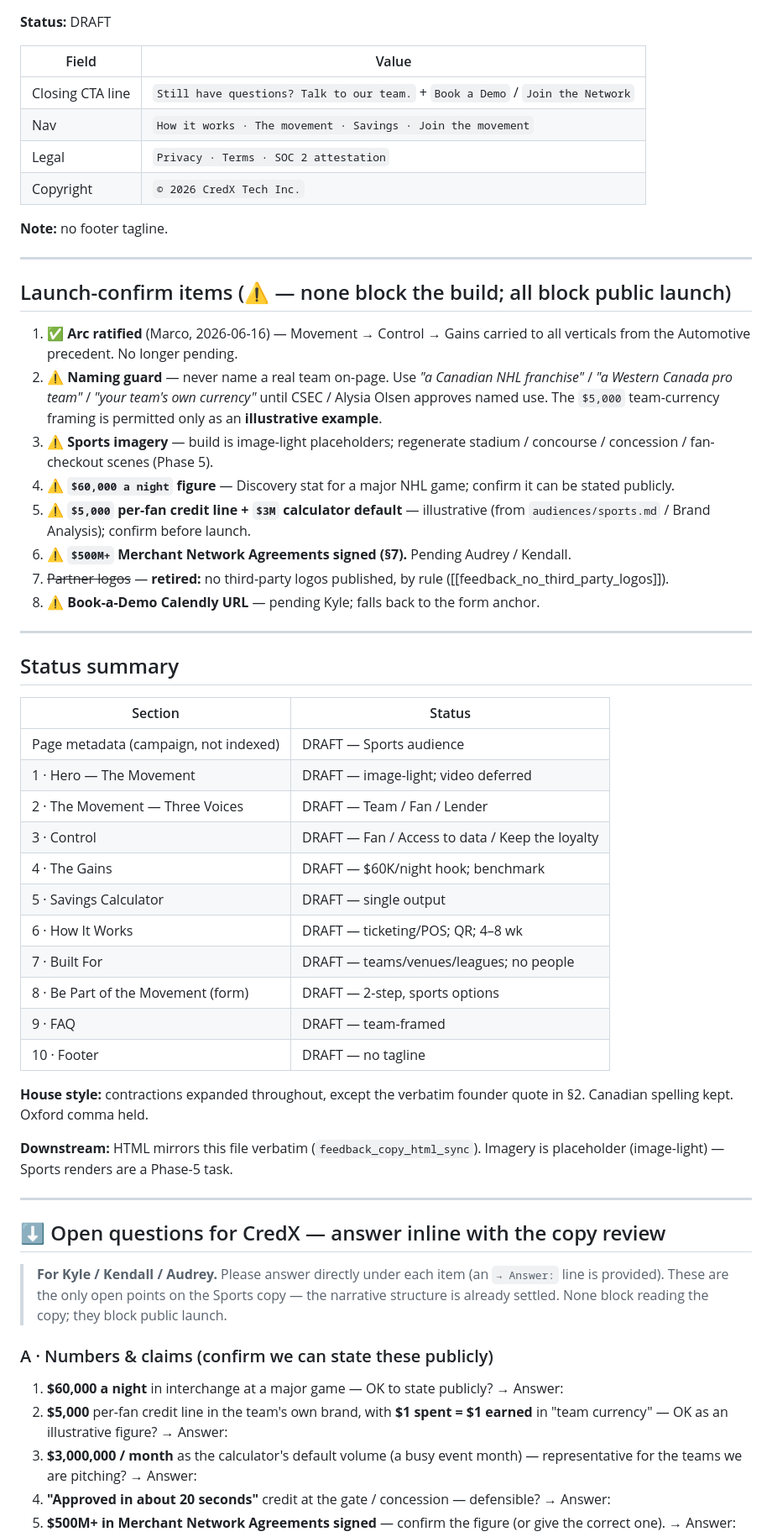
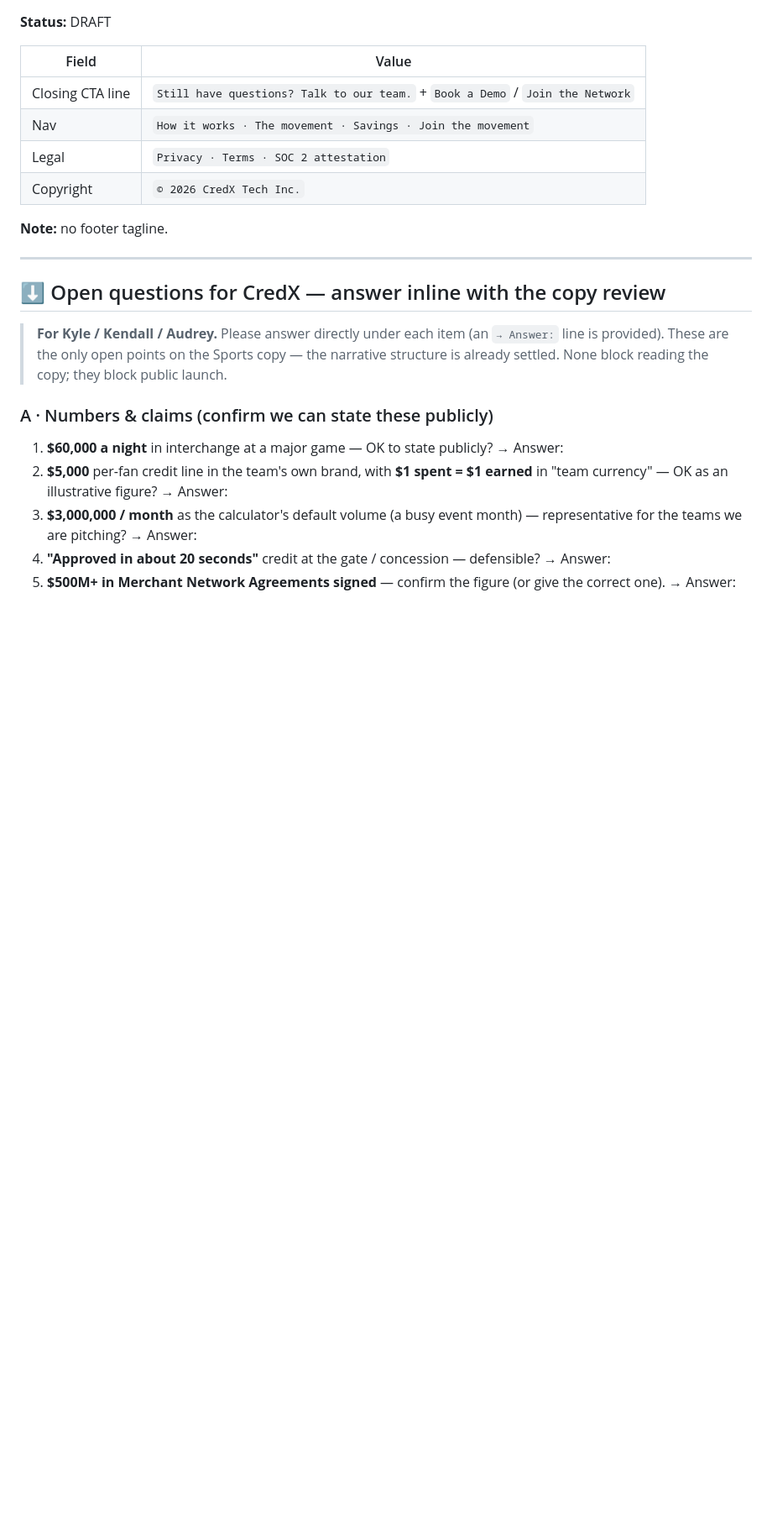
Before and after one commit to dingusandzazzy-designteam/credx_v2, a Markdown page: sports/copy.md, the part around the change. Shown at 84% size. GitHub-like rendering; blank space fills up the shorter version.

Commit message:
docs(sports): drop internal tracking blocks from the copy doc
Remove the Launch-confirm / Status-summary / house-style / Downstream
sections from sports/copy.md so the client-facing doc is just the copy +
the inline Open-questions section. Internal launch tracking stays in the
handoff.

Co-Authored-By: Claude Opus 4.8 (1M context) <noreply@anthropic.com>

```diff
--- a/sports/copy.md
+++ b/sports/copy.md
@@ -323,41 +323,6 @@ A secondary `Book a Demo` route opens a calendar booking, distinct from `Join th
 
 ---
 
-## Launch-confirm items (⚠ — none block the build; all block public launch)
-
-1. ✅ **Arc ratified** (Marco, 2026-06-16) — Movement → Control → Gains carried to all verticals from the Automotive precedent. No longer pending.
-2. **⚠ Naming guard** — never name a real team on-page. Use *"a Canadian NHL franchise"* / *"a Western Canada pro team"* / *"your team's own currency"* until CSEC / Alysia Olsen approves named use. The `$5,000` team-currency framing is permitted only as an **illustrative example**.
-3. **⚠ Sports imagery** — build is image-light placeholders; regenerate stadium / concourse / concession / fan-checkout scenes (Phase 5).
-4. **⚠ `$60,000 a night` figure** — Discovery stat for a major NHL game; confirm it can be stated publicly.
-5. **⚠ `$5,000` per-fan credit line + `$3M` calculator default** — illustrative (from `audiences/sports.md` / Brand Analysis); confirm before launch.
-6. **⚠ `$500M+` Merchant Network Agreements signed (§7).** Pending Audrey / Kendall.
-7. ~~Partner logos~~ — **retired:** no third-party logos published, by rule ([[feedback_no_third_party_logos]]).
-8. **⚠ Book-a-Demo Calendly URL** — pending Kyle; falls back to the form anchor.
-
----
-
-## Status summary
-
-| Section | Status |
-|---|---|
-| Page metadata (campaign, not indexed) | DRAFT — Sports audience |
-| 1 · Hero — The Movement | DRAFT — image-light; video deferred |
-| 2 · The Movement — Three Voices | DRAFT — Team / Fan / Lender |
-| 3 · Control | DRAFT — Fan / Access to data / Keep the loyalty |
-| 4 · The Gains | DRAFT — $60K/night hook; benchmark |
-| 5 · Savings Calculator | DRAFT — single output |
-| 6 · How It Works | DRAFT — ticketing/POS; QR; 4–8 wk |
-| 7 · Built For | DRAFT — teams/venues/leagues; no people |
-| 8 · Be Part of the Movement (form) | DRAFT — 2-step, sports options |
-| 9 · FAQ | DRAFT — team-framed |
-| 10 · Footer | DRAFT — no tagline |
-
-**House style:** contractions expanded throughout, except the verbatim founder quote in §2. Canadian spelling kept. Oxford comma held.
-
-**Downstream:** HTML mirrors this file verbatim (`feedback_copy_html_sync`). Imagery is placeholder (image-light) — Sports renders are a Phase-5 task.
-
----
-
 ## ⬇ Open questions for CredX — answer inline with the copy review
 
 > **For Kyle / Kendall / Audrey.** Please answer directly under each item (an `→ Answer:` line is provided). These are the only open points on the Sports copy — the narrative structure is already settled. None block reading the copy; they block public launch.
```
